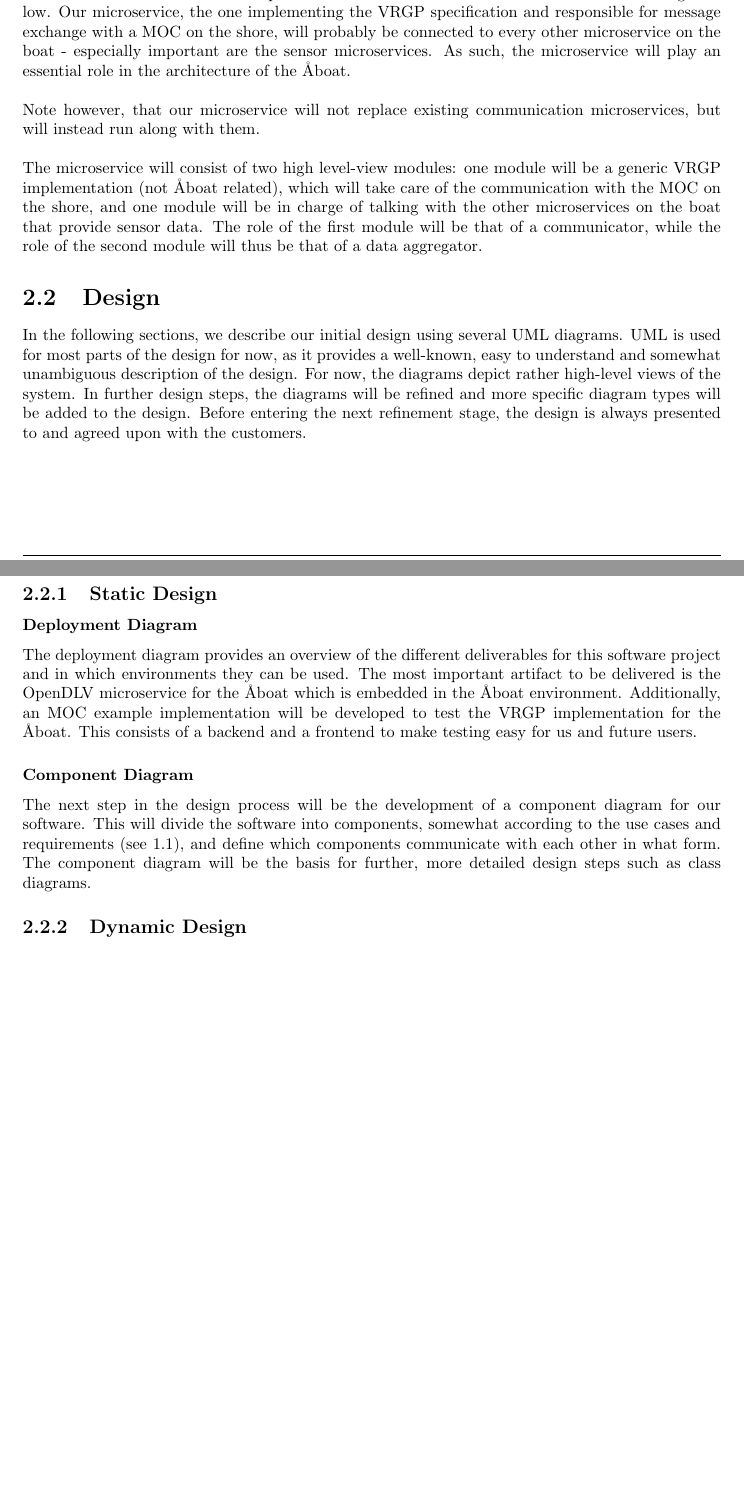
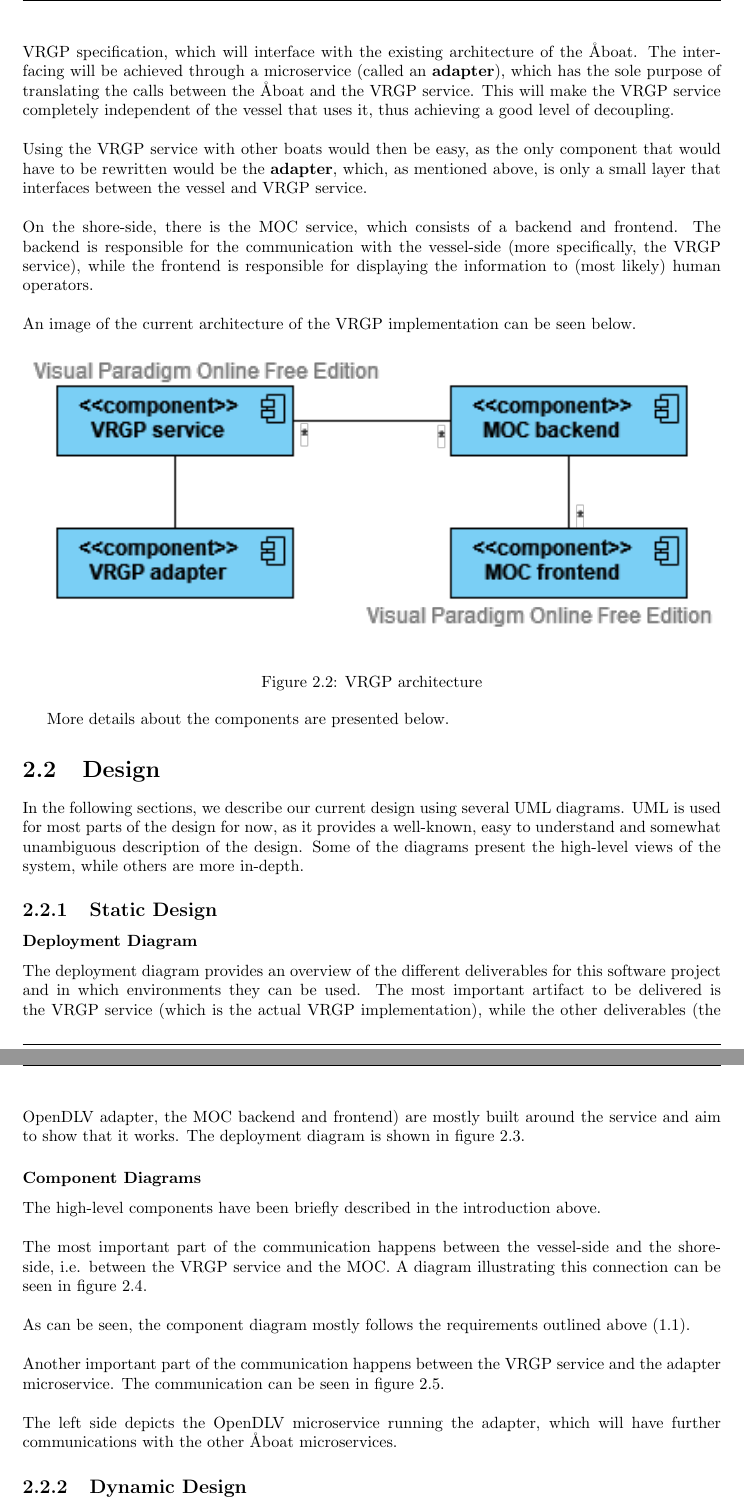
Before and after one commit to RemoteBoatX/vrgp-docs, a LaTeX document (documentation/technical-documentation/technical-documentation.tex, which reads documentation/technical-documentation/chapters/design.tex): two parts of pages 17 and 18 of 24 before the commit and two parts of pages 18 and 19 of 25 after it, joined at a grey line, cut at the place of the change, the shorter picture padded with empty space. Compiled offline with pdfLaTeX.

Commit message:
Update design section, add diagrams, rewrite some of the subsections text

```diff
--- a/documentation/technical-documentation/chapters/design.tex
+++ b/documentation/technical-documentation/chapters/design.tex
@@ -2,11 +2,7 @@
 
 The Åboat already has an architecture of its own. The system is already functional (though it has its own communication protocol). What we aim to do is build on top of this architecture.
 \\\\
-Currently, the Åboat has an architecture that consists of microservices. Each of these microservices runs a different “functionality” of the boat. There are microservices for sensors, control, storage, and communication. The current picture of the Åboat architecture can be seen in the image below. Our microservice, the one implementing the VRGP specification and responsible for message exchange with a MOC on the shore, will probably be connected to every other microservice on the boat - especially important are the sensor microservices. As such, the microservice will play an essential role in the architecture of the Åboat.
-\\\\
-Note however, that our microservice will not replace existing communication microservices, but will instead run along with them.
-\\\\
-The microservice will consist of two high level-view modules: one module will be a generic VRGP implementation (not Åboat related), which will take care of the communication with the MOC on the shore, and one module will be in charge of talking with the other microservices on the boat that provide sensor data. The role of the first module will be that of a communicator, while the role of the second module will thus be that of a data aggregator.
+Currently, the Åboat has an architecture that consists of microservices. Each of these microservices runs a different “functionality” of the boat. There are microservices for sensors, control, storage, and communication. The current picture of the Åboat architecture can be seen in the image below.
 
 \begin{figure}[ht]
 	\centering
@@ -15,15 +11,39 @@ The microservice will consist of two high level-view modules: one module will be
 	\label{fig:aboat-architecture}
 \end{figure}
 
+The purpose of the VRGP implementation is to create an independent system implementing the VRGP specification, which will interface with the existing architecture of the Åboat. The interfacing will be achieved through a microservice (called an \textbf{adapter}), which has the sole purpose of translating the calls between the Åboat and the VRGP service. This will make the VRGP service completely independent of the vessel that uses it, thus achieving a good level of decoupling.
+\\\\
+Using the VRGP service with other boats would then be easy, as the only component that would have to be rewritten would be the \textbf{adapter}, which, as mentioned above, is only a small layer that interfaces between the vessel and VRGP service.
+\\\\
+On the shore-side, there is the MOC service, which consists of a backend and frontend. The backend is responsible for the communication with the vessel-side (more specifically, the VRGP service), while the frontend is responsible for displaying the information to (most likely) human operators.
+\\\\
+An image of the current architecture of the VRGP implementation can be seen below.
+
+\begin{figure}[ht]
+	\centering
+	\includegraphics[width=\linewidth]{images/vrgp-architecture}
+	\caption{VRGP architecture}
+	\label{fig:vrgp-architecture}
+\end{figure}
+
+% The adapter microservice communicates with all the other microservices in the
+% Our microservice, the one implementing the VRGP specification and responsible for message exchange with a MOC on the shore, will probably be connected to every other microservice on the boat - especially important are the sensor microservices. As such, the microservice will play an essential role in the architecture of the Åboat.
+% \\\\
+% Note however, that our microservice will not replace existing communication microservices, but will instead run along with them.
+% \\\\
+% The microservice will consist of two high level-view modules: one module will be a generic VRGP implementation (not Åboat related), which will take care of the communication with the MOC on the shore, and one module will be in charge of talking with the other microservices on the boat that provide sensor data. The role of the first module will be that of a communicator, while the role of the second module will thus be that of a data aggregator.
+
+More details about the components are presented below.
+
 \section{Design}\label{sec:design}
 
-In the following sections, we describe our initial design using several UML diagrams. UML is used for most parts of the design for now, as it provides a well-known, easy to understand and somewhat unambiguous description of the design. For now, the diagrams depict rather high-level views of the system. In further design steps, the diagrams will be refined and more specific diagram types will be added to the design. Before entering the next refinement stage, the design is always presented to and agreed upon with the customers.
+In the following sections, we describe our current design using several UML diagrams. UML is used for most parts of the design for now, as it provides a well-known, easy to understand and somewhat unambiguous description of the design. Some of the diagrams present the high-level views of the system, while others are more in-depth.
 
 \subsection{Static Design}
 
 \subsubsection{Deployment Diagram}
 
-The deployment diagram provides an overview of the different deliverables for this software project and in which environments they can be used. The most important artifact to be delivered is the OpenDLV microservice for the Åboat which is embedded in the Åboat environment. Additionally, an MOC example implementation will be developed to test the VRGP implementation for the Åboat. This consists of a backend and a frontend to make testing easy for us and future users.
+The deployment diagram provides an overview of the different deliverables for this software project and in which environments they can be used. The most important artifact to be delivered is the VRGP service (which is the actual VRGP implementation), while the other deliverables (the OpenDLV adapter, the MOC backend and frontend) are mostly built around the service and aim to show that it works. The deployment diagram is shown in figure \ref{fig:deployment-diagram}.
 
 \begin{figure}[ht]
 	\centering
@@ -32,6 +52,14 @@ The deployment diagram provides an overview of the different deliverables for th
 	\label{fig:deployment-diagram}
 \end{figure}
 
-\subsubsection{Component Diagram}
+\subsubsection{Component Diagrams}
 
-The next step in the design process will be the development of a component diagram for our software. This will divide the software into components, somewhat according to the use cases and requirements (see \ref{sec:func-requirements}), and define which components communicate with each other in what form. The component diagram will be the basis for further, more detailed design steps such as class diagrams.
+The high-level components have been briefly described in the introduction above.
+\\\\
+The most important part of the communication happens between the vessel-side and the shore-side, i.e. between the VRGP service and the MOC. A diagram illustrating this connection can be seen in figure \ref{fig:vrgp-moc-component-diagram}.
+\\\\
+As can be seen, the component diagram mostly follows the requirements outlined above (\ref{sec:func-requirements}).
+\\\\
+Another important part of the communication happens between the VRGP service and the adapter microservice. The communication can be seen in figure \ref{fig:adapter-vrgp-component-diagram}.
+\\\\
+The left side depicts the OpenDLV microservice running the adapter, which will have further communications with the other Åboat microservices.
@@ -38,3 +78,5 @@ The next step in the design process will be the development of a component diagr
+	\label{fig:adapter-vrgp-component-diagram}
+\end{figure}
 
 \subsection{Dynamic Design}\label{sec:dynamic-design}
 
```
Also changed, not shown: documentation/technical-documentation/diagrams/ComponentDiagram_GenericVrgpMicroservice_HandlerView.png (added), documentation/technical-documentation/diagrams/components_adapter.PNG (added), documentation/technical-documentation/diagrams/deployment-diagram.png, documentation/technical-documentation/images/vrgp-architecture.png (added), documentation/technical-documentation/chapters/design.tex (14 more changed lines).
